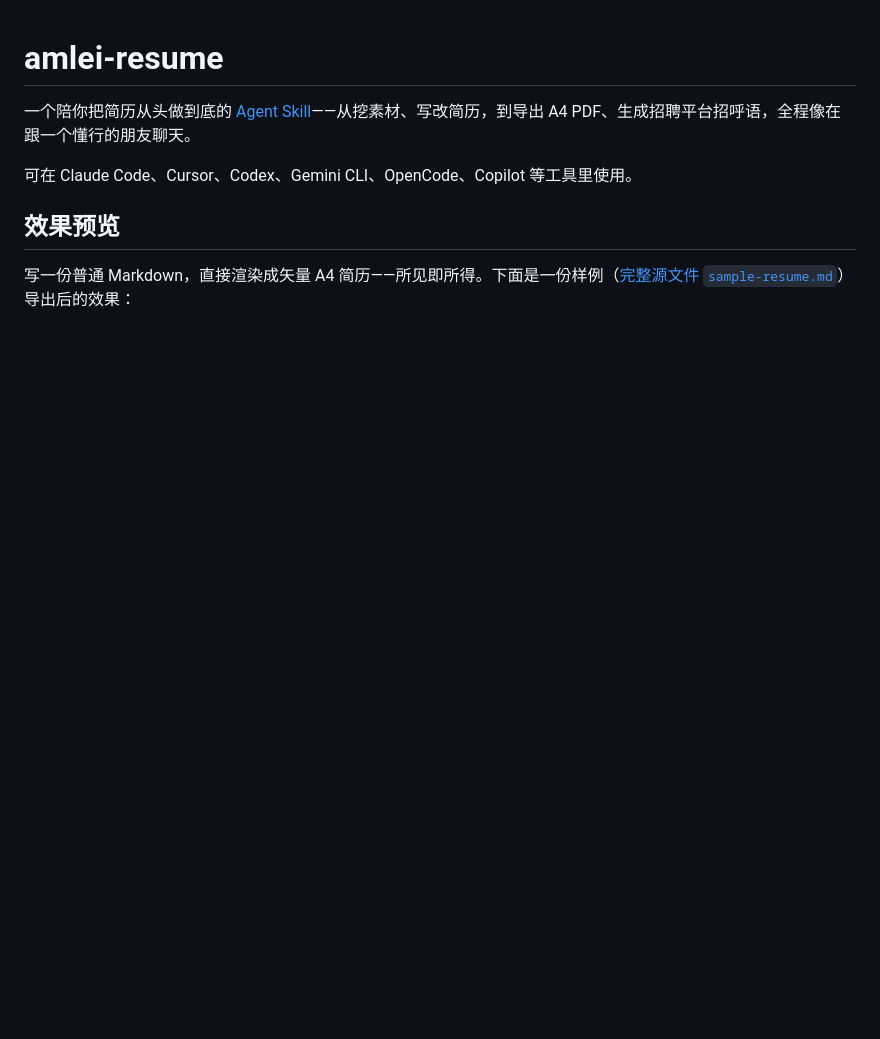
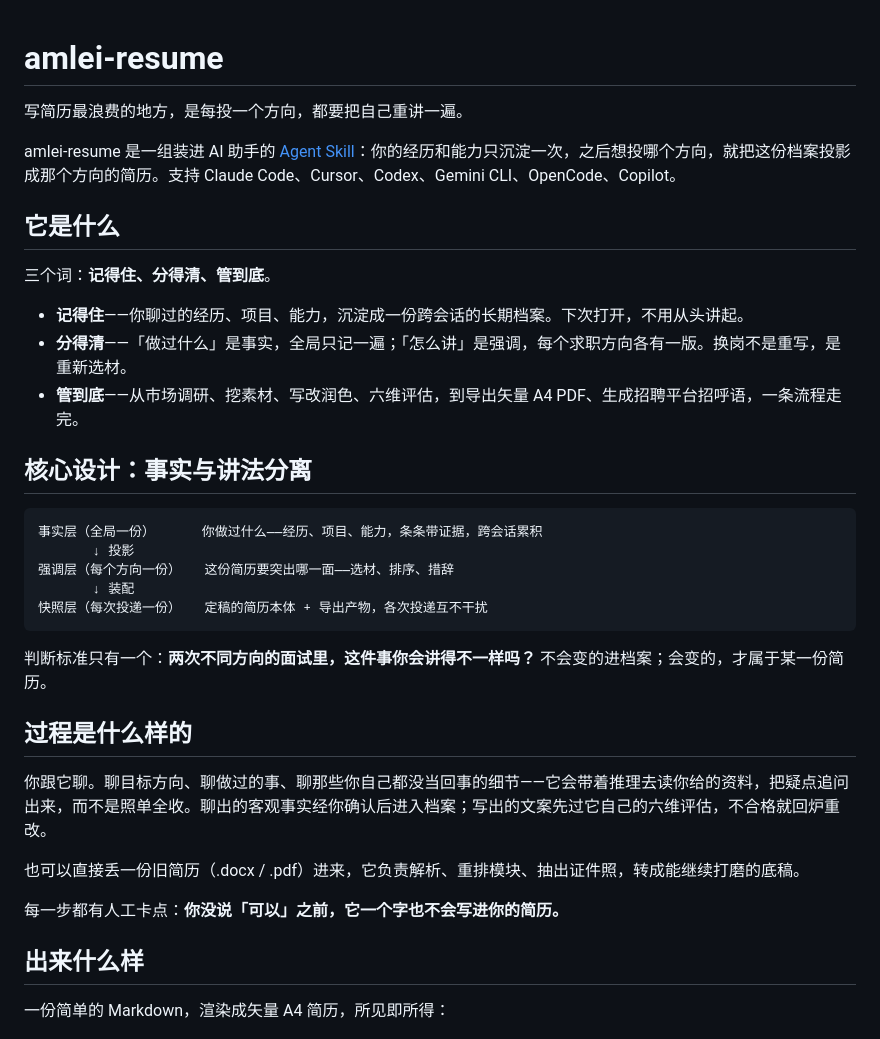
Before and after one commit to amlei/amlei-resume, a Markdown page: README.md, the part around one of its changes. GitHub-like rendering; blank space fills up the shorter version.

````diff
--- a/README.md
+++ b/README.md
@@ -1,12 +1,40 @@
 # amlei-resume
 
-一个陪你把简历从头做到底的 [Agent Skill](https://agentskills.io)——从挖素材、写改简历，到导出 A4 PDF、生成招聘平台招呼语，全程像在跟一个懂行的朋友聊天。
+写简历最浪费的地方，是每投一个方向，都要把自己重讲一遍。
 
-可在 Claude Code、Cursor、Codex、Gemini CLI、OpenCode、Copilot 等工具里使用。
+amlei-resume 是一组装进 AI 助手的 [Agent Skill](https://agentskills.io)：你的经历和能力只沉淀一次，之后想投哪个方向，就把这份档案投影成那个方向的简历。支持 Claude Code、Cursor、Codex、Gemini CLI、OpenCode、Copilot。
 
-## 效果预览
+## 它是什么
 
-写一份普通 Markdown，直接渲染成矢量 A4 简历——所见即所得。下面是一份样例（[完整源文件 `sample-resume.md`](skills/amlei-resume/assets/sample-resume.md)）导出后的效果：
+三个词：**记得住、分得清、管到底**。
+
+- **记得住**——你聊过的经历、项目、能力，沉淀成一份跨会话的长期档案。下次打开，不用从头讲起。
+- **分得清**——「做过什么」是事实，全局只记一遍；「怎么讲」是强调，每个求职方向各有一版。换岗不是重写，是重新选材。
+- **管到底**——从市场调研、挖素材、写改润色、六维评估，到导出矢量 A4 PDF、生成招聘平台招呼语，一条流程走完。
+
+## 核心设计：事实与讲法分离
+
+```
+事实层（全局一份）      你做过什么——经历、项目、能力，条条带证据，跨会话累积
+       ↓ 投影
+强调层（每个方向一份）   这份简历要突出哪一面——选材、排序、措辞
+       ↓ 装配
+快照层（每次投递一份）   定稿的简历本体 + 导出产物，各次投递互不干扰
+```
+
+判断标准只有一个：**两次不同方向的面试里，这件事你会讲得不一样吗？** 不会变的进档案；会变的，才属于某一份简历。
+
+## 过程是什么样的
+
+你跟它聊。聊目标方向、聊做过的事、聊那些你自己都没当回事的细节——它会带着推理去读你给的资料，把疑点追问出来，而不是照单全收。聊出的客观事实经你确认后进入档案；写出的文案先过它自己的六维评估，不合格就回炉重改。
+
+也可以直接丢一份旧简历（.docx / .pdf）进来，它负责解析、重排模块、抽出证件照，转成能继续打磨的底稿。
+
+每一步都有人工卡点：**你没说「可以」之前，它一个字也不会写进你的简历。**
+
+## 出来什么样
+
+一份简单的 Markdown，渲染成矢量 A4 简历，所见即所得：
 
 ![简历导出预览](assets/resume-preview.png)
 
````
Also changed, not shown: other parts of README.md (+27 -73 lines).
